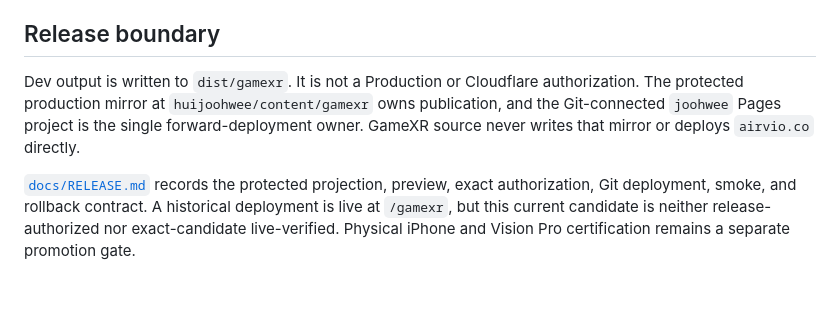
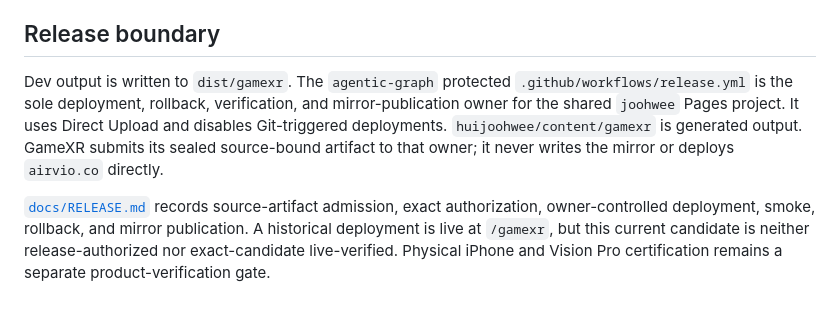
Before and after one commit to huijoohwee/GameXR, a Markdown page: README.md, the part around the change. GitHub-like rendering.

Commit message:
docs: align GameXR with the shared Pages release owner (#11)

```diff
--- a/README.md
+++ b/README.md
@@ -106,6 +106,6 @@ This verifies shipped bytes, online service-worker/cache convergence, browser We
 
 ## Release boundary
 
-Dev output is written to `dist/gamexr`. It is not a Production or Cloudflare authorization. The protected production mirror at `huijoohwee/content/gamexr` owns publication, and the Git-connected `joohwee` Pages project is the single forward-deployment owner. GameXR source never writes that mirror or deploys `airvio.co` directly.
+Dev output is written to `dist/gamexr`. The `agentic-graph` protected `.github/workflows/release.yml` is the sole deployment, rollback, verification, and mirror-publication owner for the shared `joohwee` Pages project. It uses Direct Upload and disables Git-triggered deployments. `huijoohwee/content/gamexr` is generated output. GameXR submits its sealed source-bound artifact to that owner; it never writes the mirror or deploys `airvio.co` directly.
 
-[`docs/RELEASE.md`](docs/RELEASE.md) records the protected projection, preview, exact authorization, Git deployment, smoke, and rollback contract. A historical deployment is live at `/gamexr`, but this current candidate is neither release-authorized nor exact-candidate live-verified. Physical iPhone and Vision Pro certification remains a separate promotion gate.
+[`docs/RELEASE.md`](docs/RELEASE.md) records source-artifact admission, exact authorization, owner-controlled deployment, smoke, rollback, and mirror publication. A historical deployment is live at `/gamexr`, but this current candidate is neither release-authorized nor exact-candidate live-verified. Physical iPhone and Vision Pro certification remains a separate product-verification gate.
```
Also changed, not shown: docs/RELEASE.md (+9 -9 lines).
